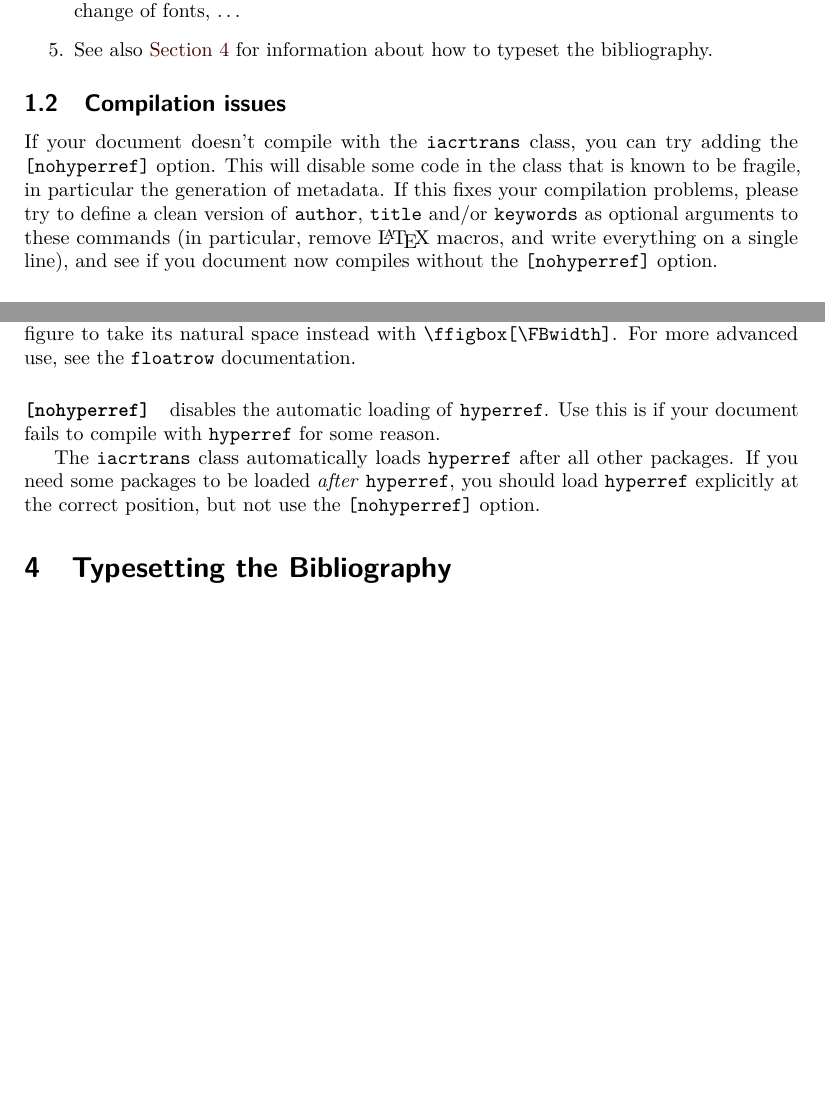
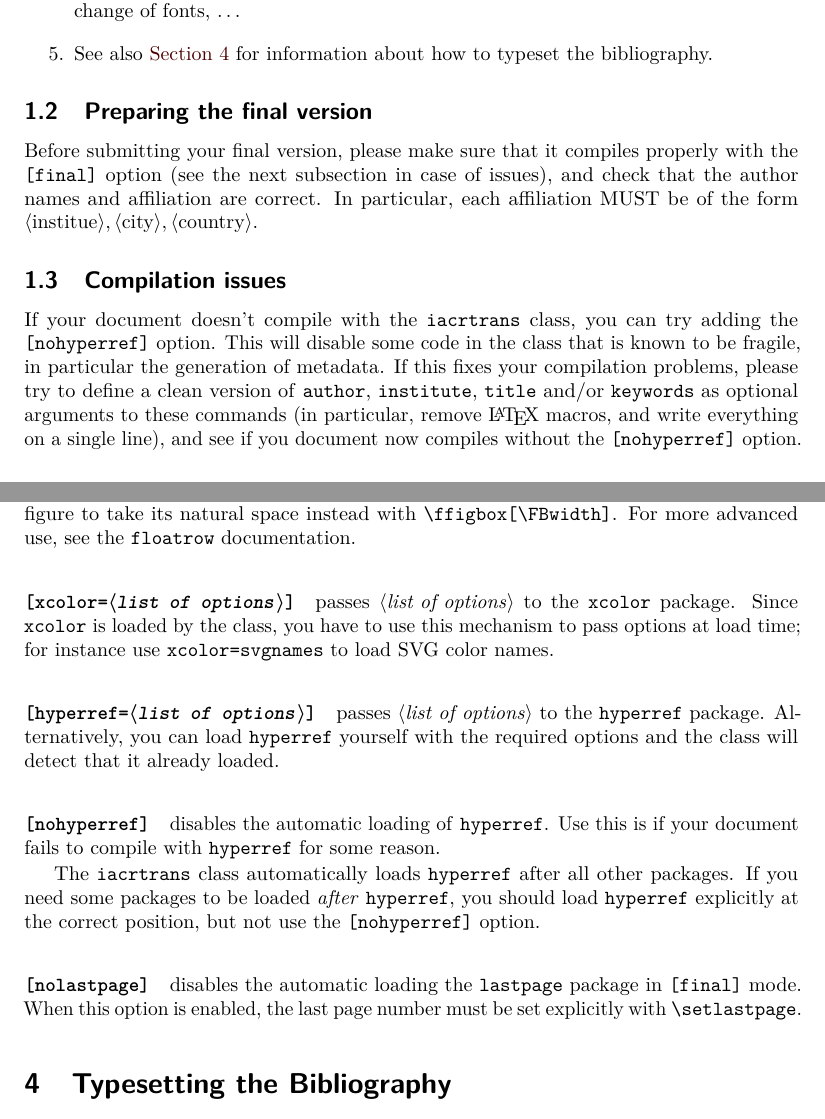
Before and after one commit to Cryptosaurus/iacrtrans, a LaTeX document (iacrdoc.tex, which reads iacrtrans.cls): two parts of pages 2 and 5 of 7 before the commit and two parts of pages 2 and 5 of 8 after it, joined at a grey line, cut so that both start at the same text, the shorter picture padded with empty space. Compiled offline with pdfLaTeX.

Commit message:
Update doc, bump version.

```diff
--- a/iacrdoc.tex
+++ b/iacrdoc.tex
@@ -19,7 +19,7 @@
 \institute{Inria, France, \email{gaetan.leurent@inria.fr} \and
            Ruhr-Universität Bochum, Germany, \email{friedrich.wiemer@rub.de}}
 \title[\texttt{iacrtans} class documentation]{\publname}
-\subtitle{\LaTeX{} Class Documentation (v. 0.90)}
+\subtitle{\LaTeX{} Class Documentation (v. 0.91)}
 
 \begin{document}
 
@@ -75,6 +75,14 @@ in most cases (for the submission version):
   typeset the bibliography.
 \end{enumerate}
 
+\subsection{Preparing the final version}
+
+Before submitting your final version, please make sure that it compiles
+properly with the \texttt{[final]} option (see the next subsection in
+case of issues), and check that the author names and affiliation are
+correct.  In particular, each affiliation MUST be of the form
+$\langle\text{institue}\rangle, \langle\text{city}\rangle,
+\langle\text{country}\rangle$.
 
 \subsection{Compilation issues}
 
@@ -82,9 +90,9 @@ If your document doesn't compile with the \texttt{iacrtrans} class,
 you can try adding the \texttt{[nohyperref]} option.  This will
 disable some code in the class that is known to be fragile, in
 particular the generation of metadata.  If this fixes your compilation
-problems, please try to define a clean version of \texttt{author},
+problems, please try to define a clean version of \texttt{author}, \texttt{institute},
 \texttt{title} and/or \texttt{keywords} as optional arguments to
-these commands (in particular, remove \LaTeX{}  macros, and write
+these commands (in particular, remove \LaTeX{} macros, and write
 everything on a single line), and see if you document now compiles
 without the \texttt{[nohyperref]} option.
 
@@ -258,6 +271,18 @@ you can ask each figure to take its natural space instead with
 \verb+\ffigbox[\FBwidth]+.  For more advanced use, see the
 \texttt{floatrow} documentation.
 
+\paragraph{\texttt{[xcolor=$\langle\text{\emph{list of options}}\rangle$]}}
+passes $\langle\text{\emph{list of options}}\rangle$ to the
+\texttt{xcolor} package.  Since \texttt{xcolor} is loaded by the class,
+you have to use this mechanism to pass options at load time; for instance
+use \texttt{xcolor=svgnames} to load SVG color names.
+
+
+\paragraph{\texttt{[hyperref=$\langle\text{\emph{list of options}}\rangle$]}}
+passes $\langle\text{\emph{list of options}}\rangle$ to the
+\texttt{hyperref} package.  Alternatively, you can load
+\texttt{hyperref} yourself with the required options and the class will
+detect that it already loaded.
 
 \paragraph{\texttt{[nohyperref]}}
 disables the automatic loading of
@@ -277,6 +302,13 @@ explicitly at the correct position, but not use the \texttt{[nohyperref]} option
 % should try to define a clean version of \texttt{author},
 % \texttt{title} and/or \texttt{keywords} as optionnal arguments to
 % these commands.
+
+\paragraph{\texttt{[nolastpage]}}
+disables the automatic loading the \texttt{lastpage} package in
+\texttt{[final]} mode.  When this option is enabled, the last page
+number must be set explicitly with
+\texttt{\textbackslash{}setlastpage}.
+
 
 \section{Typesetting the Bibliography}
 \label{sec:biblio}
--- a/iacrtrans.cls
+++ b/iacrtrans.cls
@@ -1,5 +1,5 @@
-\def\fileversion{0.90}
-\def\filedate{2018/08/17}
+\def\fileversion{0.91}
+\def\filedate{2019/11/14}
 
 \NeedsTeXFormat{LaTeX2e}[1995/12/01]
 \typeout{^^J  ***  LaTeX class for IACR Transactions v\fileversion\space ***^^J}
```
Also changed, not shown: iacrdoc.pdf, iacrdoc.tex (32 more changed lines).
